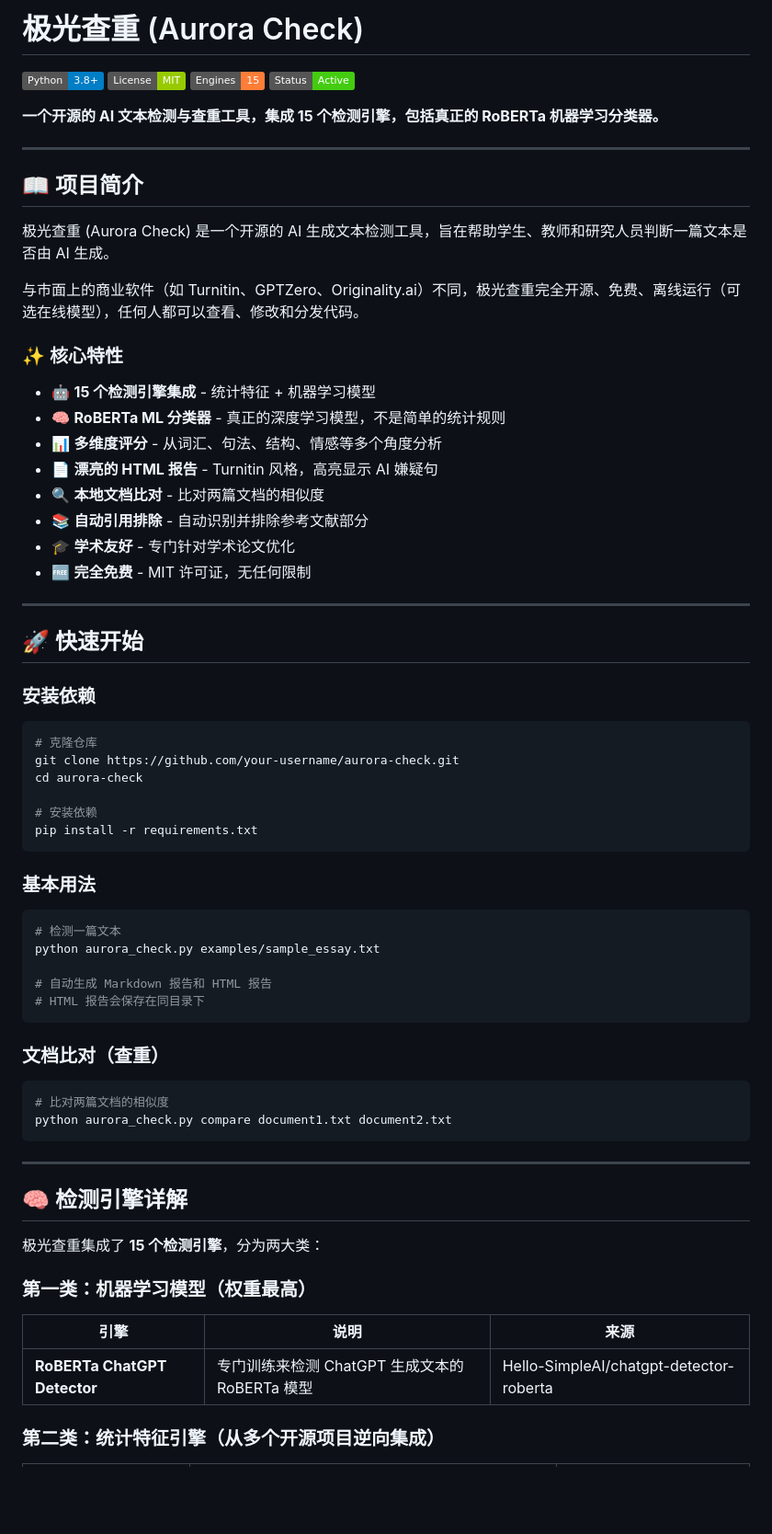
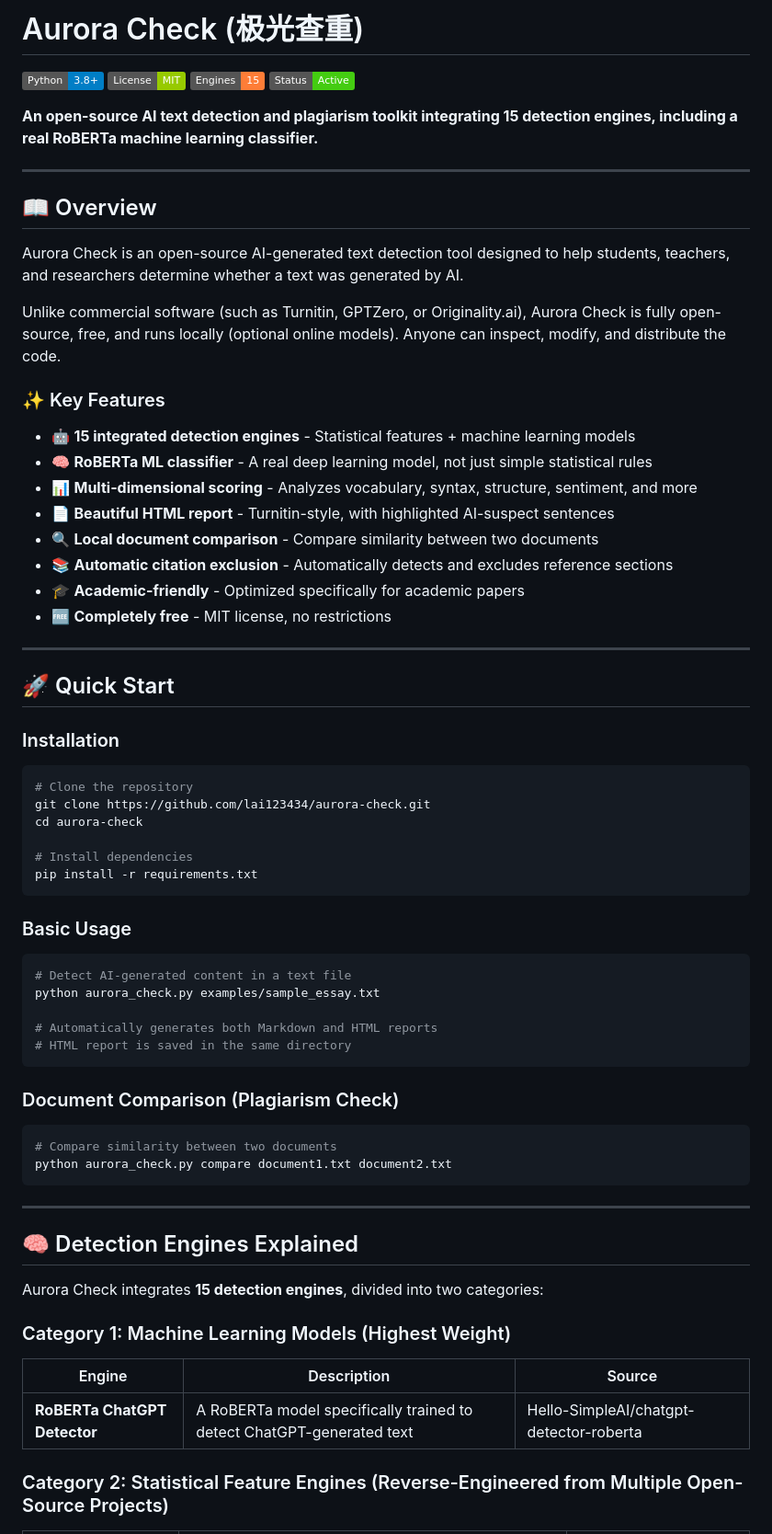
Before and after one commit to lai123434/aurora-check, a Markdown page: README.md, the part around one of its changes. Shown at 92% size. Rendered like a GitHub page; badges without logos; blank space fills up the shorter version.

````diff
--- a/README.md
+++ b/README.md
@@ -1,74 +1,74 @@
-# 极光查重 (Aurora Check)
+# Aurora Check (极光查重)
 
 ![Python](https://img.shields.io/badge/Python-3.8+-blue.svg)
 ![License](https://img.shields.io/badge/License-MIT-green.svg)
 ![Engines](https://img.shields.io/badge/Engines-15-orange.svg)
 ![Status](https://img.shields.io/badge/Status-Active-success.svg)
 
-**一个开源的 AI 文本检测与查重工具，集成 15 个检测引擎，包括真正的 RoBERTa 机器学习分类器。**
+**An open-source AI text detection and plagiarism toolkit integrating 15 detection engines, including a real RoBERTa machine learning classifier.**
 
 ---
 
-## 📖 项目简介
+## 📖 Overview
 
-极光查重 (Aurora Check) 是一个开源的 AI 生成文本检测工具，旨在帮助学生、教师和研究人员判断一篇文本是否由 AI 生成。
+Aurora Check is an open-source AI-generated text detection tool designed to help students, teachers, and researchers determine whether a text was generated by AI.
 
-与市面上的商业软件（如 Turnitin、GPTZero、Originality.ai）不同，极光查重完全开源、免费、离线运行（可选在线模型），任何人都可以查看、修改和分发代码。
+Unlike commercial software (such as Turnitin, GPTZero, or Originality.ai), Aurora Check is fully open-source, free, and runs locally (optional online models). Anyone can inspect, modify, and distribute the code.
 
-### ✨ 核心特性
+### ✨ Key Features
 
-- 🤖 **15 个检测引擎集成** - 统计特征 + 机器学习模型
-- 🧠 **RoBERTa ML 分类器** - 真正的深度学习模型，不是简单的统计规则
-- 📊 **多维度评分** - 从词汇、句法、结构、情感等多个角度分析
-- 📄 **漂亮的 HTML 报告** - Turnitin 风格，高亮显示 AI 嫌疑句
-- 🔍 **本地文档比对** - 比对两篇文档的相似度
-- 📚 **自动引用排除** - 自动识别并排除参考文献部分
-- 🎓 **学术友好** - 专门针对学术论文优化
-- 🆓 **完全免费** - MIT 许可证，无任何限制
+- 🤖 **15 integrated detection engines** - Statistical features + machine learning models
+- 🧠 **RoBERTa ML classifier** - A real deep learning model, not just simple statistical rules
+- 📊 **Multi-dimensional scoring** - Analyzes vocabulary, syntax, structure, sentiment, and more
+- 📄 **Beautiful HTML report** - Turnitin-style, with highlighted AI-suspect sentences
+- 🔍 **Local document comparison** - Compare similarity between two documents
+- 📚 **Automatic citation exclusion** - Automatically detects and excludes reference sections
+- 🎓 **Academic-friendly** - Optimized specifically for academic papers
+- 🆓 **Completely free** - MIT license, no restrictions
 
 ---
 
-## 🚀 快速开始
+## 🚀 Quick Start
 
-### 安装依赖
+### Installation
 
 ```bash
-# 克隆仓库
-git clone https://github.com/your-username/aurora-check.git
+# Clone the repository
+git clone https://github.com/lai123434/aurora-check.git
 cd aurora-check
 
-# 安装依赖
+# Install dependencies
 pip install -r requirements.txt
 ```
 
-### 基本用法
+### Basic Usage
 
 ```bash
-# 检测一篇文本
+# Detect AI-generated content in a text file
 python aurora_check.py examples/sample_essay.txt
 
-# 自动生成 Markdown 报告和 HTML 报告
-# HTML 报告会保存在同目录下
+# Automatically generates both Markdown and HTML reports
+# HTML report is saved in the same directory
 ```
 
-### 文档比对（查重）
+### Document Comparison (Plagiarism Check)
 
 ```bash
-# 比对两篇文档的相似度
+# Compare similarity between two documents
 python aurora_check.py compare document1.txt document2.txt
 ```
 
 ---
 
-## 🧠 检测引擎详解
+## 🧠 Detection Engines Explained
 
-极光查重集成了 **15 个检测引擎**，分为两大类：
+Aurora Check integrates **15 detection engines**, divided into two categories:
 
-### 第一类：机器学习模型（权重最高）
+### Category 1: Machine Learning Models (Highest Weight)
 
-| 引擎 | 说明 | 来源 |
-|------|------|------|
-| **RoBERTa ChatGPT Detector** | 专门训练来检测 ChatGPT 生成文本的 RoBERTa 模型 | Hello-SimpleAI/chatgpt-detector-roberta |
+| Engine | Description | Source |
+|--------|-------------|--------|
+| **RoBERTa ChatGPT Detector** | A RoBERTa model specifically trained to detect ChatGPT-generated text | Hello-SimpleAI/chatgpt-detector-roberta |
 
-### 第二类：统计特征引擎（从多个开源项目逆向集成）
+### Category 2: Statistical Feature Engines (Reverse-Engineered from Multiple Open-Source Projects)
 
````
Also changed, not shown: other parts of README.md (+89 -89 lines).
